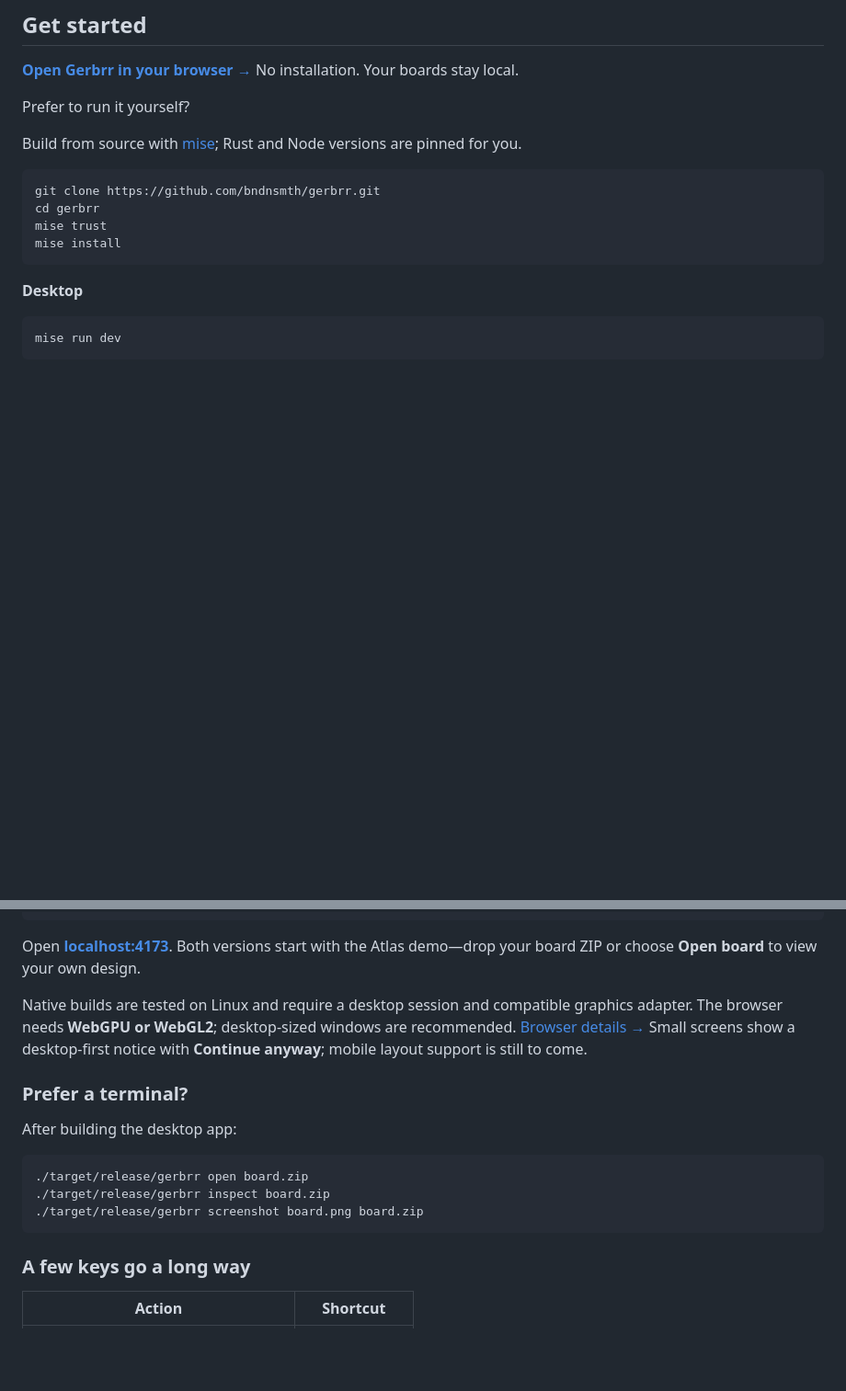
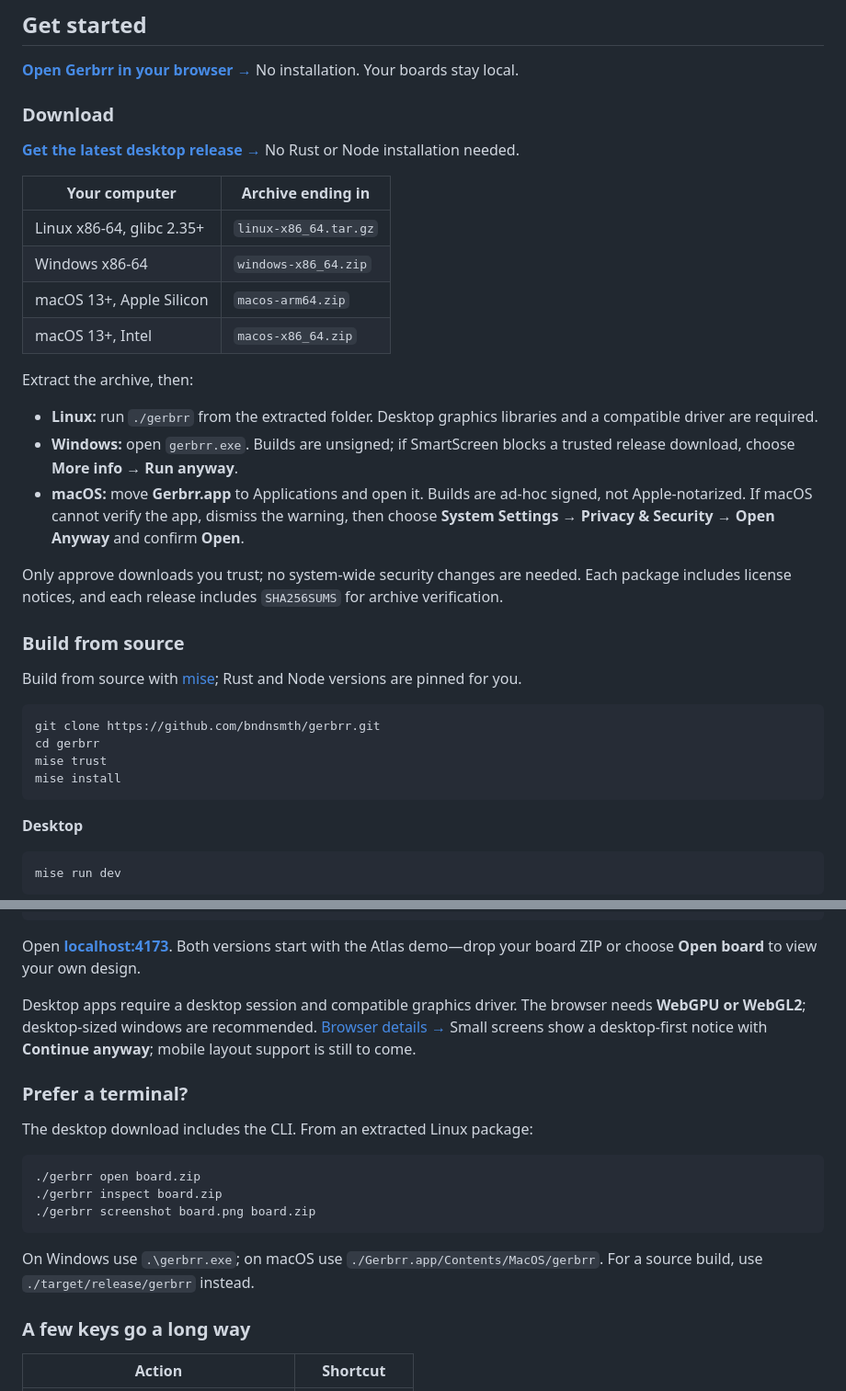
Before and after one commit to bndnsmth/gerbrr, a Markdown page: README.md, 2 parts joined by grey strips. Shown at 92% size. Drawn GitHub-style; blank space fills up the shorter version.

Commit message:
Document prebuilt desktop downloads and launch instructions

````diff
--- a/README.md
+++ b/README.md
@@ -25,7 +25,27 @@ Built with **Rust · egui · wgpu**. Tested against [eight real KiCad, Altium, a
 
 **[Open Gerbrr in your browser →](https://gerbrr.bndnsmth.com/)** No installation. Your boards stay local.
 
-Prefer to run it yourself?
+### Download
+
+**[Get the latest desktop release →](https://github.com/bndnsmth/gerbrr/releases/latest)** No Rust or Node installation needed.
+
+| Your computer | Archive ending in |
+| --- | --- |
+| Linux x86-64, glibc 2.35+ | `linux-x86_64.tar.gz` |
+| Windows x86-64 | `windows-x86_64.zip` |
+| macOS 13+, Apple Silicon | `macos-arm64.zip` |
+| macOS 13+, Intel | `macos-x86_64.zip` |
+
+Extract the archive, then:
+
+- **Linux:** run `./gerbrr` from the extracted folder. Desktop graphics libraries and a compatible driver are required.
+- **Windows:** open `gerbrr.exe`. Builds are unsigned; if SmartScreen blocks a trusted release download, choose **More info → Run anyway**.
+- **macOS:** move **Gerbrr.app** to Applications and open it. Builds are ad-hoc signed, not Apple-notarized. If macOS cannot verify the app, dismiss the warning, then choose **System Settings → Privacy & Security → Open Anyway** and confirm **Open**.
+
+Only approve downloads you trust; no system-wide security changes are needed.
+Each package includes license notices, and each release includes `SHA256SUMS` for archive verification.
+
+### Build from source
 
 Build from source with [mise](https://mise.jdx.dev/); Rust and Node versions are pinned for you.
 
@@ -51,20 +71,23 @@ mise run web
 Open **[localhost:4173](http://localhost:4173)**. Both versions start with the Atlas
 demo—drop your board ZIP or choose **Open board** to view your own design.
 
-Native builds are tested on Linux and require a desktop session and compatible
-graphics adapter. The browser needs **WebGPU or WebGL2**; desktop-sized windows
+Desktop apps require a desktop session and compatible graphics driver.
+The browser needs **WebGPU or WebGL2**; desktop-sized windows
 are recommended. [Browser details →](WEB.md)
 Small screens show a desktop-first notice with **Continue anyway**; mobile layout support is still to come.
 
 ### Prefer a terminal?
 
-After building the desktop app:
+The desktop download includes the CLI. From an extracted Linux package:
 
 ```sh
-./target/release/gerbrr open board.zip
-./target/release/gerbrr inspect board.zip
-./target/release/gerbrr screenshot board.png board.zip
+./gerbrr open board.zip
+./gerbrr inspect board.zip
+./gerbrr screenshot board.png board.zip
 ```
+
+On Windows use `.\gerbrr.exe`; on macOS use `./Gerbrr.app/Contents/MacOS/gerbrr`.
+For a source build, use `./target/release/gerbrr` instead.
 
 ### A few keys go a long way
 
````
Also changed, not shown: other parts of README.md (+1 -1 lines).
